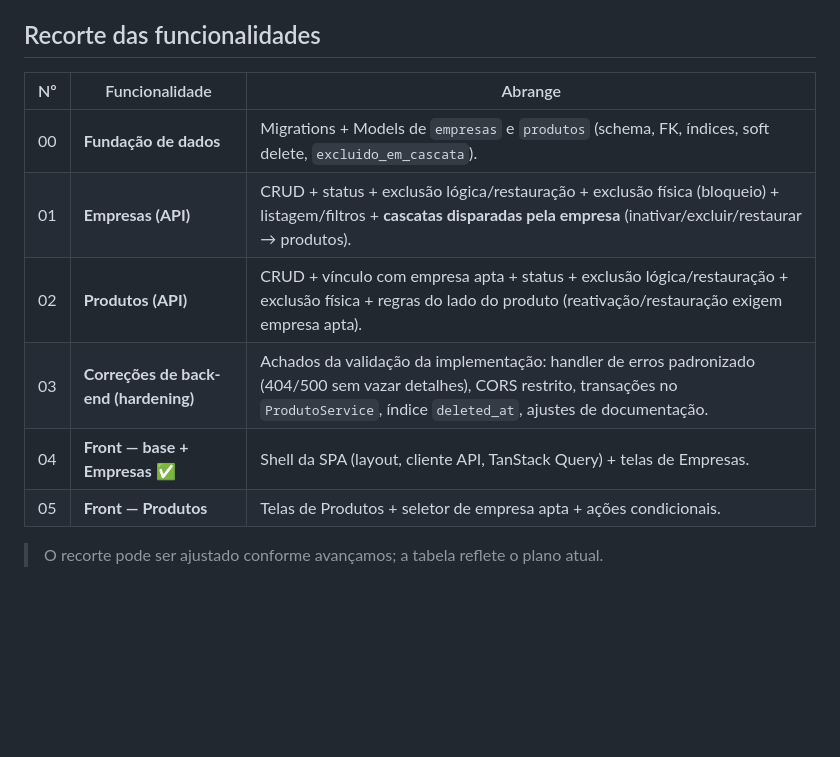
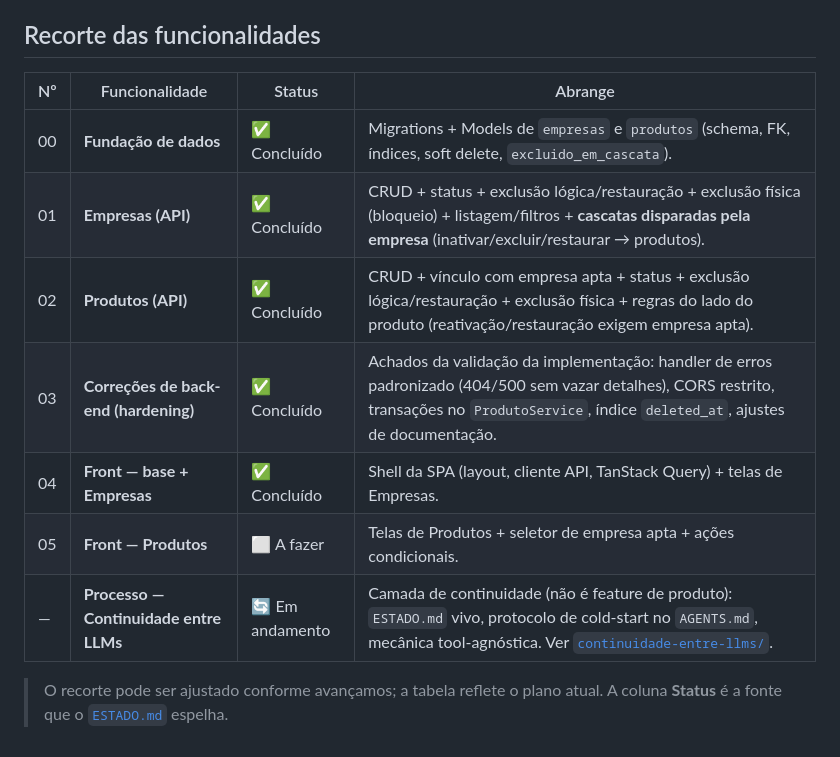
Before and after one commit to developer-fernando/gerenciador-produtos-fornecedores, a Markdown page: specs/README.md, the part around the change. Rendered like a GitHub page; blank space fills up the shorter version.

```diff
--- a/specs/README.md
+++ b/specs/README.md
@@ -118,13 +118,14 @@ Cada funcionalidade registra o resultado em `specs/NN-.../validation.md` (rubric
 
 ## Recorte das funcionalidades
 
-| Nº | Funcionalidade | Abrange |
-|---|---|---|
-| 00 | **Fundação de dados** | Migrations + Models de `empresas` e `produtos` (schema, FK, índices, soft delete, `excluido_em_cascata`). |
-| 01 | **Empresas (API)** | CRUD + status + exclusão lógica/restauração + exclusão física (bloqueio) + listagem/filtros + **cascatas disparadas pela empresa** (inativar/excluir/restaurar → produtos). |
-| 02 | **Produtos (API)** | CRUD + vínculo com empresa apta + status + exclusão lógica/restauração + exclusão física + regras do lado do produto (reativação/restauração exigem empresa apta). |
-| 03 | **Correções de back-end (hardening)** | Achados da validação da implementação: handler de erros padronizado (404/500 sem vazar detalhes), CORS restrito, transações no `ProdutoService`, índice `deleted_at`, ajustes de documentação. |
-| 04 | **Front — base + Empresas** ✅ | Shell da SPA (layout, cliente API, TanStack Query) + telas de Empresas. |
-| 05 | **Front — Produtos** | Telas de Produtos + seletor de empresa apta + ações condicionais. |
+| Nº | Funcionalidade | Status | Abrange |
+|---|---|---|---|
+| 00 | **Fundação de dados** | ✅ Concluído | Migrations + Models de `empresas` e `produtos` (schema, FK, índices, soft delete, `excluido_em_cascata`). |
+| 01 | **Empresas (API)** | ✅ Concluído | CRUD + status + exclusão lógica/restauração + exclusão física (bloqueio) + listagem/filtros + **cascatas disparadas pela empresa** (inativar/excluir/restaurar → produtos). |
+| 02 | **Produtos (API)** | ✅ Concluído | CRUD + vínculo com empresa apta + status + exclusão lógica/restauração + exclusão física + regras do lado do produto (reativação/restauração exigem empresa apta). |
+| 03 | **Correções de back-end (hardening)** | ✅ Concluído | Achados da validação da implementação: handler de erros padronizado (404/500 sem vazar detalhes), CORS restrito, transações no `ProdutoService`, índice `deleted_at`, ajustes de documentação. |
+| 04 | **Front — base + Empresas** | ✅ Concluído | Shell da SPA (layout, cliente API, TanStack Query) + telas de Empresas. |
+| 05 | **Front — Produtos** | ⬜ A fazer | Telas de Produtos + seletor de empresa apta + ações condicionais. |
+| — | **Processo — Continuidade entre LLMs** | 🔄 Em andamento | Camada de continuidade (não é feature de produto): `ESTADO.md` vivo, protocolo de cold-start no `AGENTS.md`, mecânica tool-agnóstica. Ver [`continuidade-entre-llms/`](continuidade-entre-llms/spec.md). |
 
-> O recorte pode ser ajustado conforme avançamos; a tabela reflete o plano atual.
+> O recorte pode ser ajustado conforme avançamos; a tabela reflete o plano atual. A coluna **Status** é a fonte que o [`ESTADO.md`](../ESTADO.md) espelha.
```
Also changed, not shown: ESTADO.md (added, +51 -0 lines), specs/continuidade-entre-llms/spec.md (+2 -2 lines).
